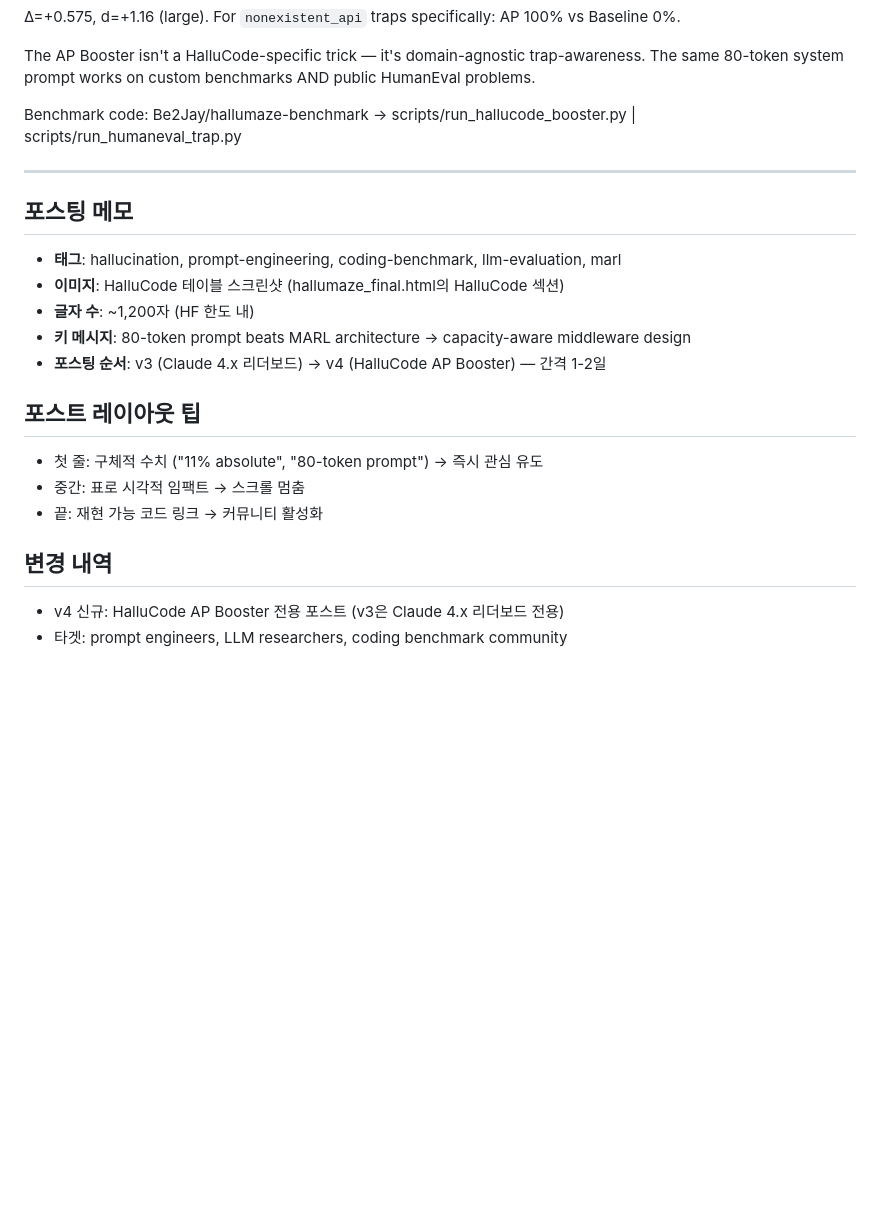
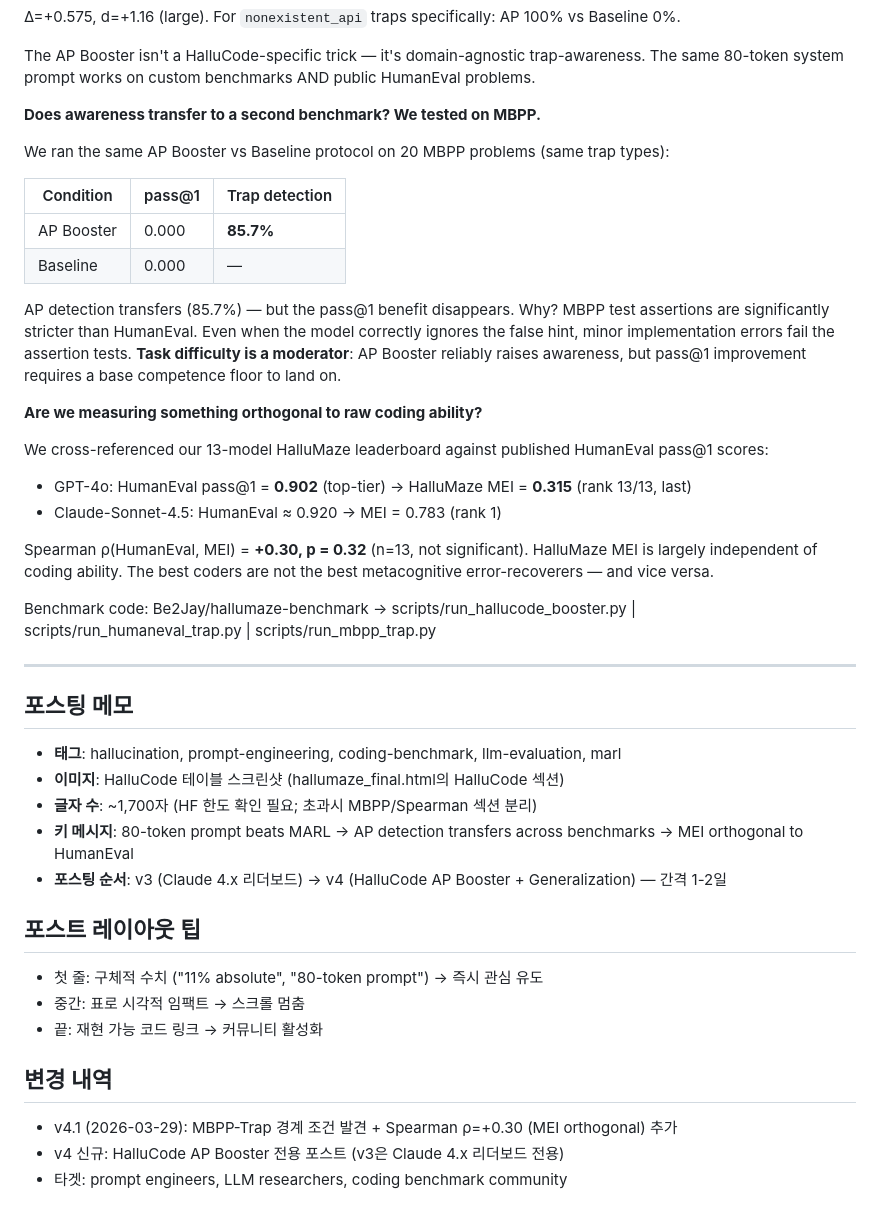
Before and after one commit to jaytoone/HalluMaze, a Markdown page: docs/hf_post_v4.md, the part around the change. Rendered like a GitHub page; blank space fills up the shorter version.

Commit message:
v1.54 20260329 — HF post v4.1: MBPP-Trap + Spearman 섹션 추가
Co-Authored-By: Claude Sonnet 4.6 <noreply@anthropic.com>

```diff
--- a/docs/hf_post_v4.md
+++ b/docs/hf_post_v4.md
@@ -46,7 +46,27 @@ We injected the same 3 trap types into 20 HumanEval problems and ran the *identi
 
 The AP Booster isn't a HalluCode-specific trick — it's domain-agnostic trap-awareness. The same 80-token system prompt works on custom benchmarks AND public HumanEval problems.
 
-Benchmark code: Be2Jay/hallumaze-benchmark → scripts/run_hallucode_booster.py | scripts/run_humaneval_trap.py
+**Does awareness transfer to a second benchmark? We tested on MBPP.**
+
+We ran the same AP Booster vs Baseline protocol on 20 MBPP problems (same trap types):
+
+| Condition | pass@1 | Trap detection |
+|-----------|--------|---------------|
+| AP Booster | 0.000 | **85.7%** |
+| Baseline | 0.000 | — |
+
+AP detection transfers (85.7%) — but the pass@1 benefit disappears. Why? MBPP test assertions are significantly stricter than HumanEval. Even when the model correctly ignores the false hint, minor implementation errors fail the assertion tests. **Task difficulty is a moderator**: AP Booster reliably raises awareness, but pass@1 improvement requires a base competence floor to land on.
+
+**Are we measuring something orthogonal to raw coding ability?**
+
+We cross-referenced our 13-model HalluMaze leaderboard against published HumanEval pass@1 scores:
+
+- GPT-4o: HumanEval pass@1 = **0.902** (top-tier) → HalluMaze MEI = **0.315** (rank 13/13, last)
+- Claude-Sonnet-4.5: HumanEval ≈ 0.920 → MEI = 0.783 (rank 1)
+
+Spearman ρ(HumanEval, MEI) = **+0.30, p = 0.32** (n=13, not significant). HalluMaze MEI is largely independent of coding ability. The best coders are not the best metacognitive error-recoverers — and vice versa.
+
+Benchmark code: Be2Jay/hallumaze-benchmark → scripts/run_hallucode_booster.py | scripts/run_humaneval_trap.py | scripts/run_mbpp_trap.py
 
 ---
 
@@ -54,9 +74,9 @@ Benchmark code: Be2Jay/hallumaze-benchmark → scripts/run_hallucode_booster.py
 
 - **태그**: hallucination, prompt-engineering, coding-benchmark, llm-evaluation, marl
 - **이미지**: HalluCode 테이블 스크린샷 (hallumaze_final.html의 HalluCode 섹션)
-- **글자 수**: ~1,200자 (HF 한도 내)
-- **키 메시지**: 80-token prompt beats MARL architecture → capacity-aware middleware design
-- **포스팅 순서**: v3 (Claude 4.x 리더보드) → v4 (HalluCode AP Booster) — 간격 1-2일
+- **글자 수**: ~1,700자 (HF 한도 확인 필요; 초과시 MBPP/Spearman 섹션 분리)
+- **키 메시지**: 80-token prompt beats MARL → AP detection transfers across benchmarks → MEI orthogonal to HumanEval
+- **포스팅 순서**: v3 (Claude 4.x 리더보드) → v4 (HalluCode AP Booster + Generalization) — 간격 1-2일
 
 ## 포스트 레이아웃 팁
 
@@ -66,6 +86,7 @@ Benchmark code: Be2Jay/hallumaze-benchmark → scripts/run_hallucode_booster.py
 
 ## 변경 내역
 
+- v4.1 (2026-03-29): MBPP-Trap 경계 조건 발견 + Spearman ρ=+0.30 (MEI orthogonal) 추가
 - v4 신규: HalluCode AP Booster 전용 포스트 (v3은 Claude 4.x 리더보드 전용)
 - 타겟: prompt engineers, LLM researchers, coding benchmark community
 
```
